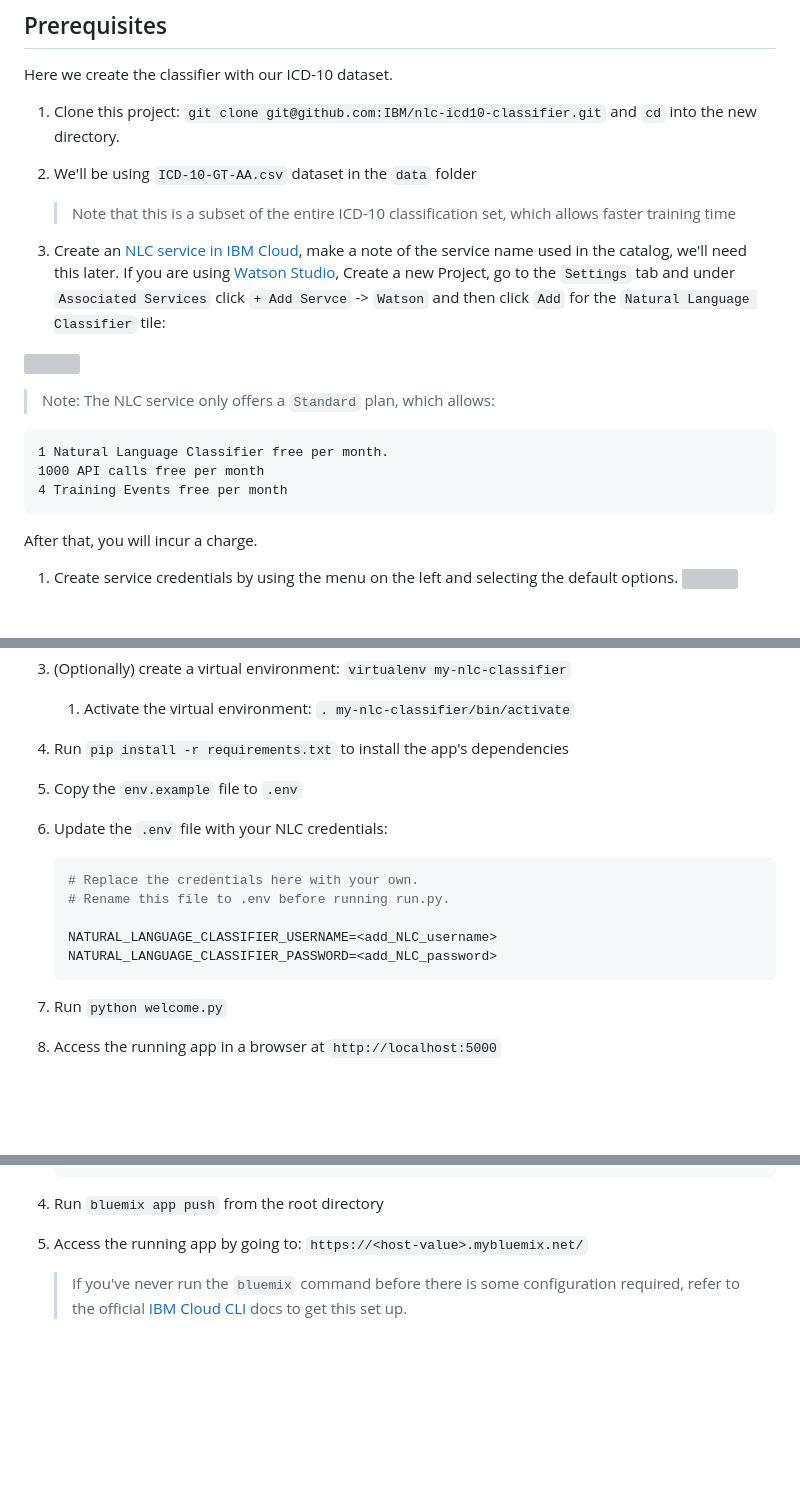
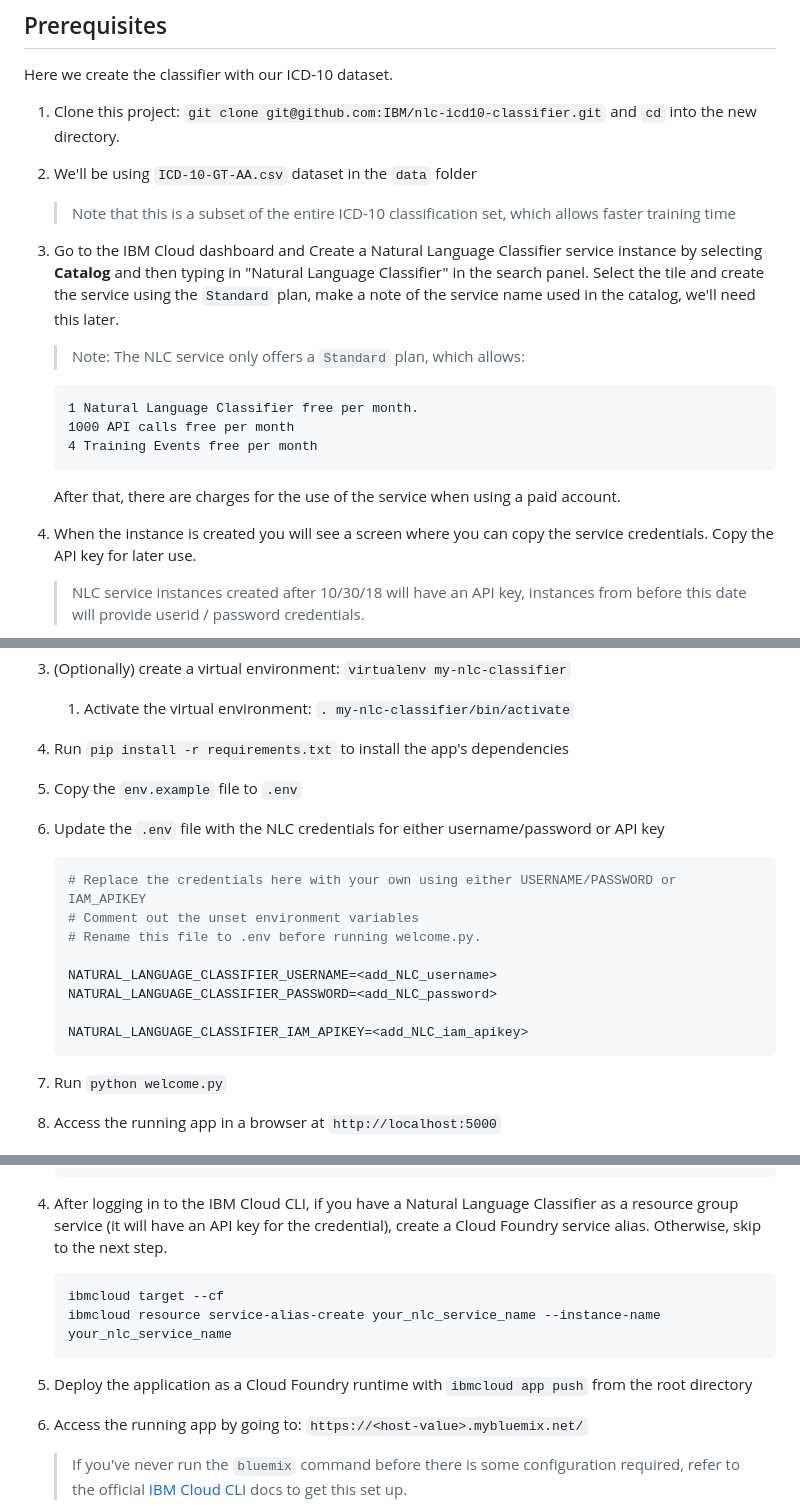
Before and after one commit to IBM/nlc-icd10-classifier, a Markdown page: README.md, 3 parts joined by grey strips. Rendered like a GitHub page; blank space fills up the shorter version; grey boxes are pictures that could not be loaded.

````diff
--- a/README.md
+++ b/README.md
@@ -49,18 +49,17 @@ Here we create the classifier with our ICD-10 dataset.
 1. We'll be using `ICD-10-GT-AA.csv` dataset in the `data` folder
     > Note that this is a subset of the entire ICD-10 classification set, which allows faster training time
 
-1. Create an [NLC service in IBM Cloud](https://console.bluemix.net/catalog/services/natural-language-classifier), make a note of the service name used in the catalog, we'll need this later. If you are using [Watson Studio](https://dataplatform.cloud.ibm.com/), Create a new Project, go to the `Settings` tab and under `Associated Services` click `+ Add Servce` -> `Watson` and then click `Add` for the `Natural Language Classifier` tile:
+1. Go to the IBM Cloud dashboard and Create a Natural Language Classifier service instance by selecting **Catalog** and then typing in "Natural Language Classifier" in the search panel.  Select the tile and create the service using the `Standard` plan, make a note of the service name used in the catalog, we'll need this later.
 
-![](https://github.com/IBM/pattern-images/blob/master/watson-studio/add_service.png)
+    > Note: The NLC service only offers a `Standard` plan, which allows:
+    ```
+    1 Natural Language Classifier free per month.
+    1000 API calls free per month
+    4 Training Events free per month
+    ```
+    After that, there are charges for the use of the service when using a paid account.
 
-> Note: The NLC service only offers a `Standard` plan, which allows:
-```
-1 Natural Language Classifier free per month.
-1000 API calls free per month
-4 Training Events free per month
-```
-After that, you will incur a charge.
+1. When the instance is created you will see a screen where you can copy the service credentials. Copy the API key for later use.
 
-1. Create service credentials by using the menu on the left and selecting the default options.
-    ![](https://github.com/IBM/pattern-images/blob/master/natural-language-classifier/NLCcredentials.png)
+    > NLC service instances created after 10/30/18 will have an API key, instances from before this date will provide userid / password credentials.
 
@@ -117,14 +118,17 @@ This application can be run locally or hosted on IBM Cloud, follow the steps bel
 
 1. Copy the `env.example` file to `.env`
 
-1. Update the `.env` file  with your NLC credentials:
+1. Update the `.env` file  with the NLC credentials for either username/password or API key
 
     ```bash
-    # Replace the credentials here with your own.
-    # Rename this file to .env before running run.py.
+    # Replace the credentials here with your own using either USERNAME/PASSWORD or IAM_APIKEY
+    # Comment out the unset environment variables
+    # Rename this file to .env before running welcome.py.
 
     NATURAL_LANGUAGE_CLASSIFIER_USERNAME=<add_NLC_username>
     NATURAL_LANGUAGE_CLASSIFIER_PASSWORD=<add_NLC_password>
+
+    NATURAL_LANGUAGE_CLASSIFIER_IAM_APIKEY=<add_NLC_iam_apikey>
     ```
 
 1. Run `python welcome.py`
@@ -154,7 +158,14 @@ This application can be run locally or hosted on IBM Cloud, follow the steps bel
       buildpack: python_buildpack
     ```
 
-1. Run `bluemix app push` from the root directory
+1. After logging in to the IBM Cloud CLI, if you have a Natural Language Classifier as a resource group service (it will have an API key for the credential), create a Cloud Foundry service alias. Otherwise, skip to the next step.
+
+    ```bash
+    ibmcloud target --cf
+    ibmcloud resource service-alias-create your_nlc_service_name --instance-name your_nlc_service_name
+    ```
+
+1. Deploy the application as a Cloud Foundry runtime with `ibmcloud app push` from the root directory
 
 1. Access the running app by going to: `https://<host-value>.mybluemix.net/`
 
````
Also changed, not shown: other parts of README.md (+3 -1 lines), doc/source/images/NLC-Service.png (added), 3 other files.
